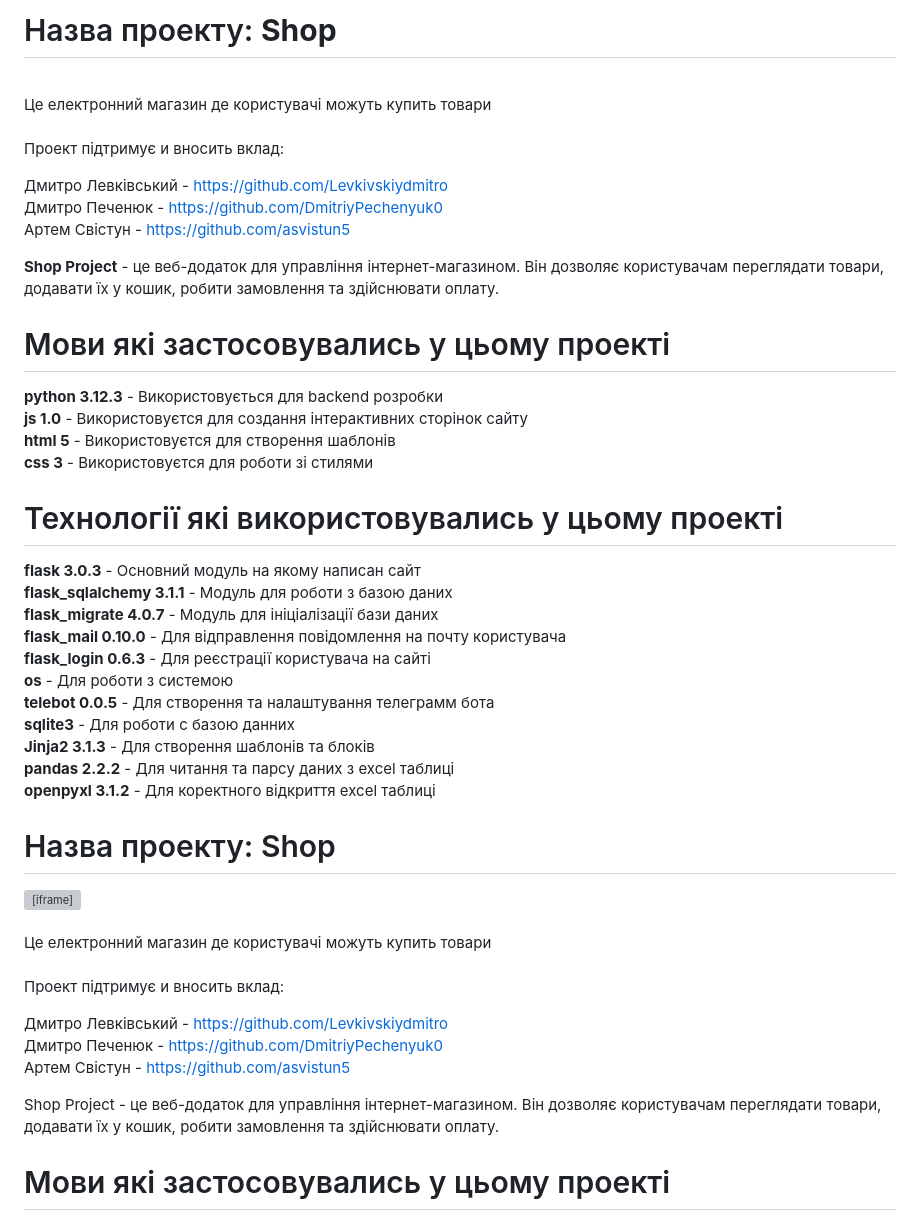
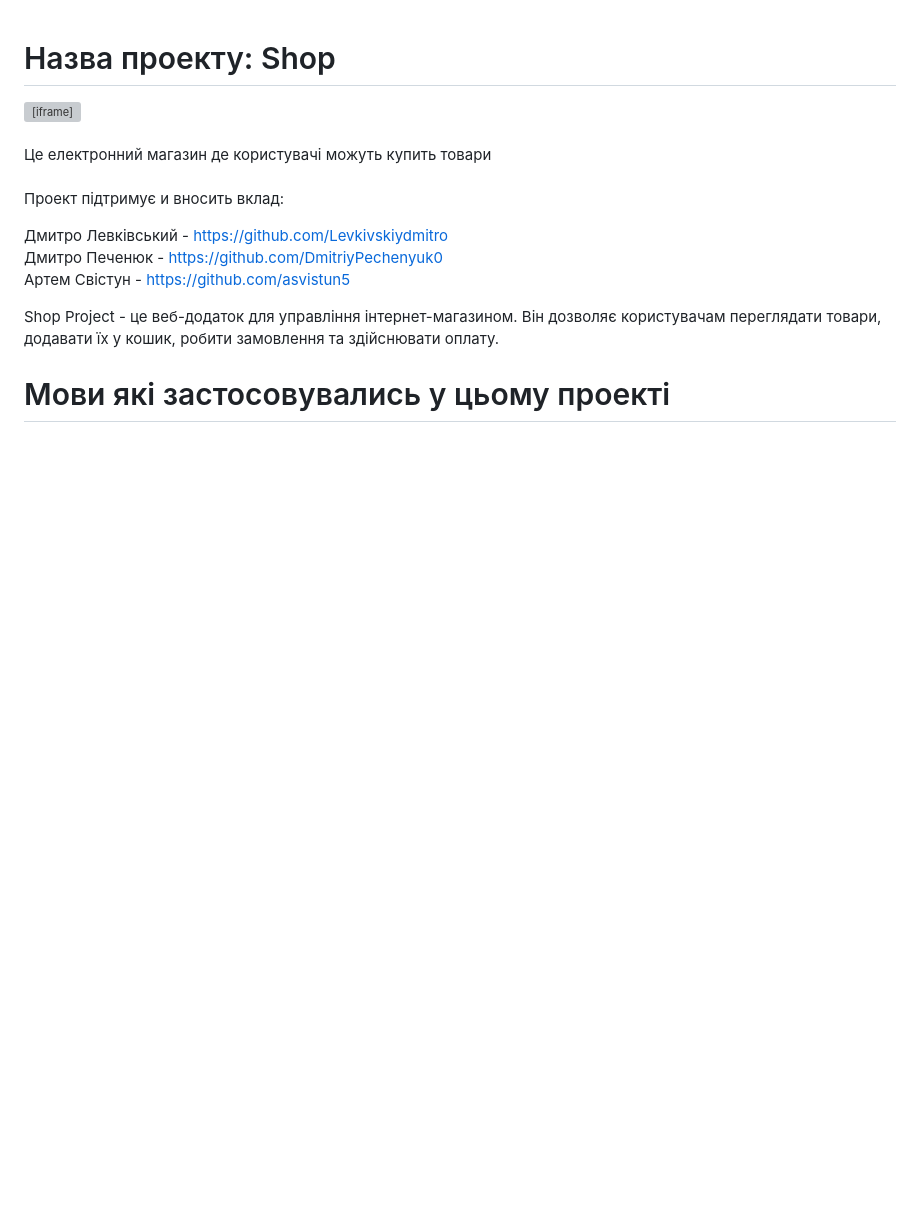
Before and after one commit to Levkivskiydmitro/webstore, a Markdown page: README.md, the part around the change. Drawn GitHub-style; blank space fills up the shorter version; grey boxes are pictures that could not be loaded.

```diff
--- a/README.md
+++ b/README.md
@@ -1,35 +1,3 @@
-# Назва проекту: **Shop**<br/>
-<br/> Це електронний магазин де користувачі можуть купить товари<br/>
-<br/>Проект підтримує и вносить вклад:<br/>
-
-Дмитро Левківський - https://github.com/Levkivskiydmitro<br/>
-Дмитро Печенюк - https://github.com/DmitriyPechenyuk0<br/>
-Артем Свістун - https://github.com/asvistun5<br/>
-
-**Shop Project** - це веб-додаток для управління інтернет-магазином. Він дозволяє користувачам переглядати товари, додавати їх у кошик,
-робити замовлення та здійснювати оплату.
-
-# Мови які застосовувались у цьому проекті<br/>
-
-**python 3.12.3** - Використовується для backend розробки<br/>
-**js 1.0** - Використовуєтся для создання інтерактивних сторінок сайту<br/>
-**html 5** - Використовуєтся для створення шаблонів <br/>
-**css 3** - Використовуєтся для роботи зі стилями<br/>
-
-# Технології які використовувались у цьому проекті<br/>
-
-**flask 3.0.3** - Основний модуль на якому написан сайт<br/>
-**flask_sqlalchemy 3.1.1** - Модуль для роботи з базою даних<br/>
-**flask_migrate 4.0.7** - Модуль для ініціалізації бази даних<br/>
-**flask_mail 0.10.0** - Для відправлення повідомлення на почту користувача<br/>
-**flask_login 0.6.3** - Для реєстрації користувача на сайті<br/>
-**os** - Для роботи з системою<br/>
-**telebot 0.0.5** - Для створення та налаштування телеграмм бота<br/>
-**sqlite3** - Для роботи с базою данних<br/>
-**Jinja2 3.1.3** -  Для створення шаблонів та блоків<br/>
-**pandas 2.2.2** - Для читання та парсу даних з excel таблиці<br/>
-**openpyxl 3.1.2** - Для коректного відкриття excel таблиці<br/>
-
 
 # Назва проекту: Shop<br/>
 
```
